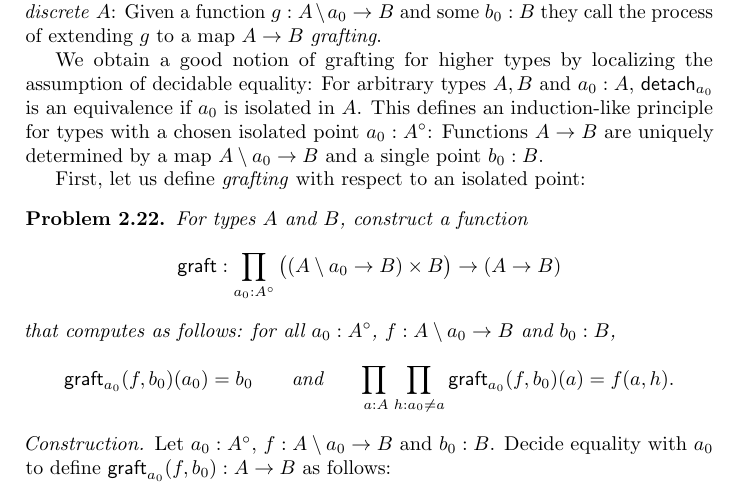
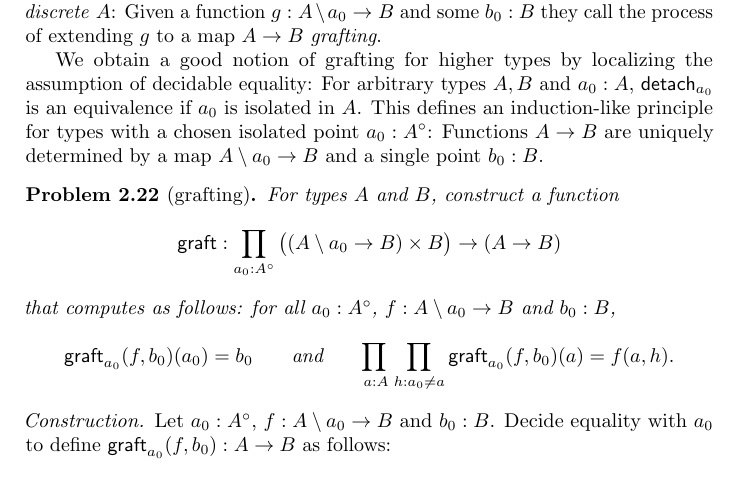
Before and after one commit to phijor/derivatives, a LaTeX paper (paper/main.tex, which reads paper/isolated-points.tex): part of page 11 of 35, cut so that both start at the same text. Compiled offline with pdfLaTeX.

Commit message:
fixup! Rewrite "grafting" from the perspective of an inverse to "detach"

```diff
--- a/paper/isolated-points.tex
+++ b/paper/isolated-points.tex
@@ -442,8 +442,7 @@ This defines an induction-like principle for types with a chosen isolated point
 Functions \( A \to B \) are uniquely determined by a map \( A \setminus a_0 \to B \)
 and a single point \( b_0 : B \).
 
-First, let us define \emph{grafting} with respect to an isolated point:
-\begin{problem}\label{graft}\label{grafting-computation-rules}
+\begin{problem}[note={grafting}]\label{graft}\label{grafting-computation-rules}
   For types \( A \) and \( B \), construct a function
   \[
     \Graft : \prod_{a_0 : \Isolated{A}}
```
